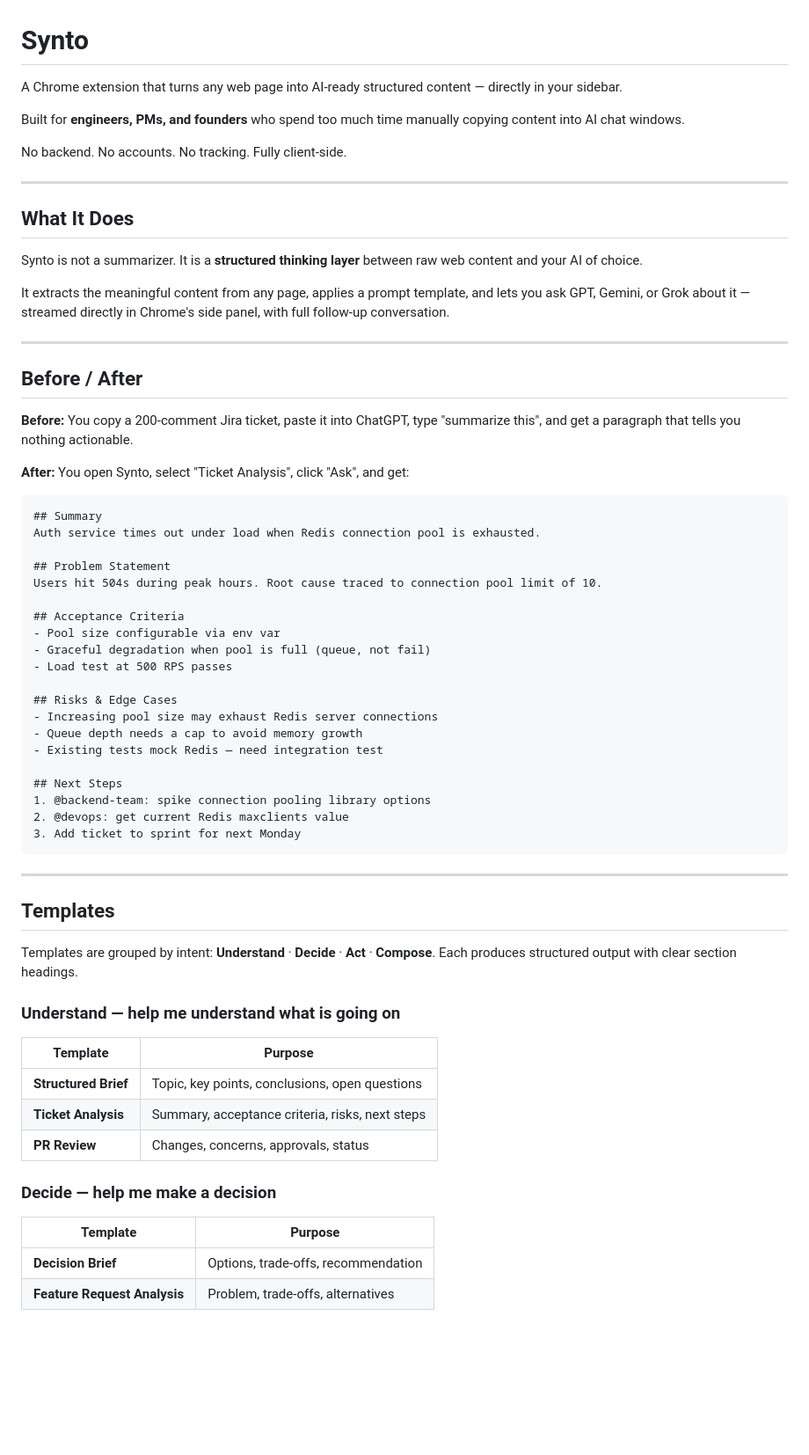
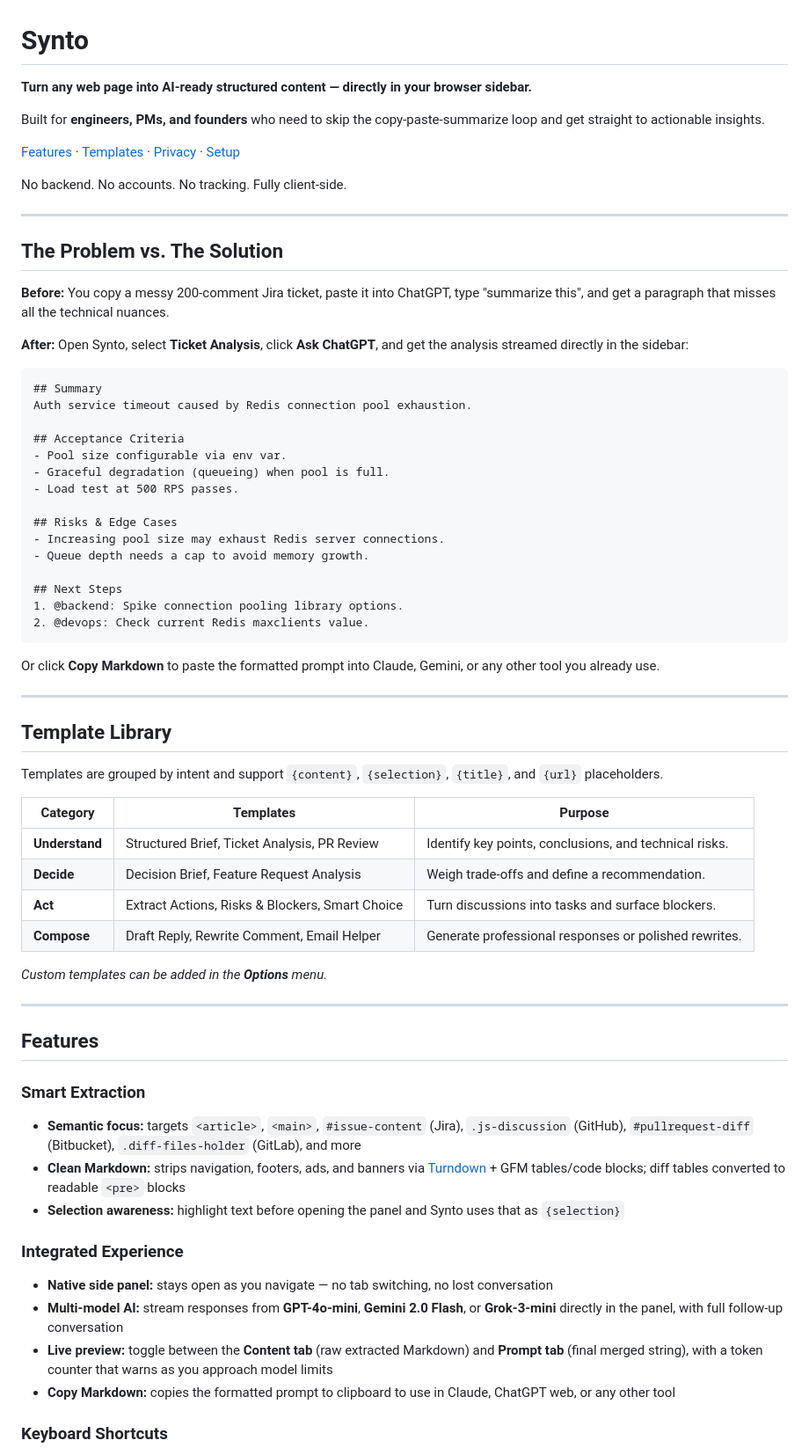
Before and after one commit to artttj/synto, a Markdown page: README.md, the part around one of its changes. Shown at 88% size. GitHub-like rendering; blank space fills up the shorter version.

Commit message:
Reformat README: scannable layout, fix Copy Markdown vs Ask factology

````diff
--- a/README.md
+++ b/README.md
@@ -1,68 +1,72 @@
 # Synto
 
-A Chrome extension that turns any web page into AI-ready structured content — directly in your sidebar.
+**Turn any web page into AI-ready structured content — directly in your browser sidebar.**
 
-Built for **engineers, PMs, and founders** who spend too much time manually copying content into AI chat windows.
+Built for **engineers, PMs, and founders** who need to skip the copy-paste-summarize loop and get straight to actionable insights.
+
+[Features](#features) · [Templates](#template-library) · [Privacy](#privacy--data) · [Setup](#setup)
 
 No backend. No accounts. No tracking. Fully client-side.
 
 ---
 
-## What It Does
+## The Problem vs. The Solution
 
-Synto is not a summarizer. It is a **structured thinking layer** between raw web content and your AI of choice.
+**Before:** You copy a messy 200-comment Jira ticket, paste it into ChatGPT, type "summarize this", and get a paragraph that misses all the technical nuances.
 
-It extracts the meaningful content from any page, applies a prompt template, and lets you ask GPT, Gemini, or Grok about it — streamed directly in Chrome's side panel, with full follow-up conversation.
+**After:** Open Synto, select **Ticket Analysis**, click **Ask ChatGPT**, and get the analysis streamed directly in the sidebar:
+
+```
+## Summary
+Auth service timeout caused by Redis connection pool exhaustion.
+
+## Acceptance Criteria
+- Pool size configurable via env var.
+- Graceful degradation (queueing) when pool is full.
+- Load test at 500 RPS passes.
+
+## Risks & Edge Cases
+- Increasing pool size may exhaust Redis server connections.
+- Queue depth needs a cap to avoid memory growth.
+
+## Next Steps
+1. @backend: Spike connection pooling library options.
+2. @devops: Check current Redis maxclients value.
+```
+
+Or click **Copy Markdown** to paste the formatted prompt into Claude, Gemini, or any other tool you already use.
 
 ---
 
-## Before / After
+## Template Library
 
-**Before:** You copy a 200-comment Jira ticket, paste it into ChatGPT, type "summarize this", and get a paragraph that tells you nothing actionable.
+Templates are grouped by intent and support `{content}`, `{selection}`, `{title}`, and `{url}` placeholders.
 
-**After:** You open Synto, select "Ticket Analysis", click "Ask", and get:
+| Category | Templates | Purpose |
+| --- | --- | --- |
+| **Understand** | Structured Brief, Ticket Analysis, PR Review | Identify key points, conclusions, and technical risks. |
+| **Decide** | Decision Brief, Feature Request Analysis | Weigh trade-offs and define a recommendation. |
+| **Act** | Extract Actions, Risks & Blockers, Smart Choice | Turn discussions into tasks and surface blockers. |
+| **Compose** | Draft Reply, Rewrite Comment, Email Helper | Generate professional responses or polished rewrites. |
 
-```
-## Summary
-Auth service times out under load when Redis connection pool is exhausted.
-
-## Problem Statement
-Users hit 504s during peak hours. Root cause traced to connection pool limit of 10.
-
-## Acceptance Criteria
-- Pool size configurable via env var
-- Graceful degradation when pool is full (queue, not fail)
-- Load test at 500 RPS passes
-
-## Risks & Edge Cases
-- Increasing pool size may exhaust Redis server connections
-- Queue depth needs a cap to avoid memory growth
-- Existing tests mock Redis — need integration test
-
-## Next Steps
-1. @backend-team: spike connection pooling library options
-2. @devops: get current Redis maxclients value
-3. Add ticket to sprint for next Monday
-```
+*Custom templates can be added in the **Options** menu.*
 
 ---
 
-## Templates
+## Features
 
-Templates are grouped by intent: **Understand** · **Decide** · **Act** · **Compose**. Each produces structured output with clear section headings.
+### Smart Extraction
 
-### Understand — help me understand what is going on
+- **Semantic focus:** targets `<article>`, `<main>`, `#issue-content` (Jira), `.js-discussion` (GitHub), `#pullrequest-diff` (Bitbucket), `.diff-files-holder` (GitLab), and more
+- **Clean Markdown:** strips navigation, footers, ads, and banners via [Turndown](https://github.com/mixmark-io/turndown) + GFM tables/code blocks; diff tables converted to readable `<pre>` blocks
+- **Selection awareness:** highlight text before opening the panel and Synto uses that as `{selection}`
 
-| Template             | Purpose                                                              |
-| -------------------- | -------------------------------------------------------------------- |
-| **Structured Brief** | Topic, key points, conclusions, open questions                       |
-| **Ticket Analysis**  | Summary, acceptance criteria, risks, next steps                      |
-| **PR Review**        | Changes, concerns, approvals, status                                 |
+### Integrated Experience
 
-### Decide — help me make a decision
+- **Native side panel:** stays open as you navigate — no tab switching, no lost conversation
+- **Multi-model AI:** stream responses from **GPT-4o-mini**, **Gemini 2.0 Flash**, or **Grok-3-mini** directly in the panel, with full follow-up conversation
+- **Live preview:** toggle between the **Content tab** (raw extracted Markdown) and **Prompt tab** (final merged string), with a token counter that warns as you approach model limits
+- **Copy Markdown:** copies the formatted prompt to clipboard to use in Claude, ChatGPT web, or any other tool
 
-| Template                       | Purpose                                              |
-| ------------------------------ | ---------------------------------------------------- |
-| **Decision Brief**             | Options, trade-offs, recommendation                  |
-| **Feature Request Analysis**   | Problem, trade-offs, alternatives                    |
+### Keyboard Shortcuts
 
````
Also changed, not shown: other parts of README.md (+26 -94 lines).
